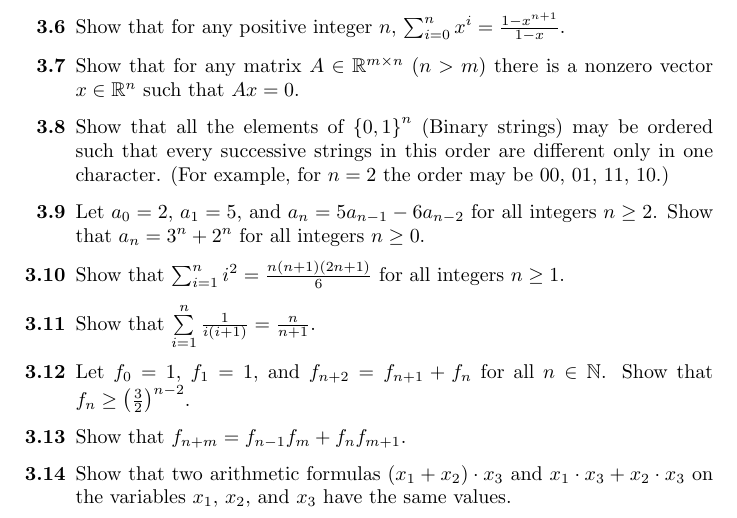
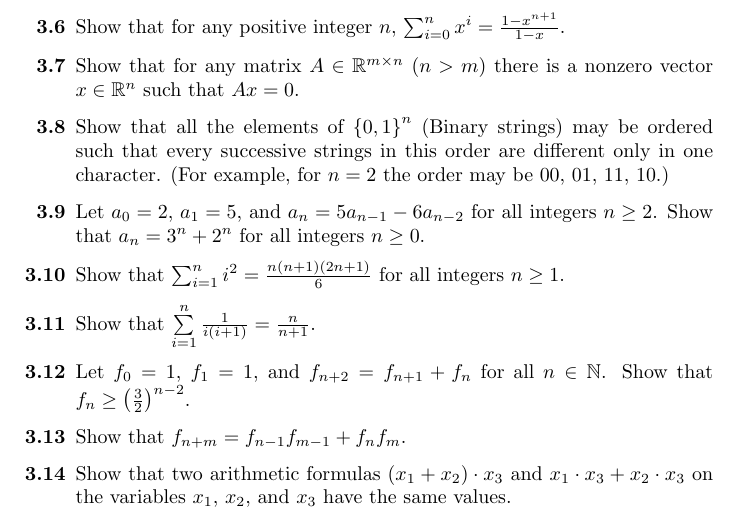
Before and after one commit to alexanderknop/I2DM, a LaTeX thesis (main.tex, which reads parts/part_1/chapter_3_proofs_by_induction.tex): part of page 27 of 38, cut so that both start at the same text. Compiled offline with pdfLaTeX.

Commit message:
Fix a typo in E 3.13

```diff
--- a/parts/part_1/chapter_3_proofs_by_induction.tex
+++ b/parts/part_1/chapter_3_proofs_by_induction.tex
@@ -411,7 +411,7 @@ for $n \ge 5$. As a result, we proved the induction step.
   \exerciseitem Let $f_0 = 1$, $f_1 = 1$, and $f_{n + 2} = f_{n + 1} + f_n$ for
     all $n \in \mathbb{N}$. Show that
     $f_n \ge \left(\frac{3}{2}\right)^{n - 2}$.
-  \exerciseitem Show that $f_{n + m} = f_{n - 1} f_m + f_n f_{m + 1}$.
+  \exerciseitem Show that $f_{n + m} = f_{n - 1} f_{m - 1} + f_n f_m$.
   \exerciseitem Show that two arithmetic formulas $(x_1 + x_2) \cdot x_3$ and
     $x_1 \cdot x_3 + x_2 \cdot x_3$ on the variables $x_1$, $x_2$, and $x_3$
     have the same values.
```
Also changed, not shown: I2DM.pdf.
